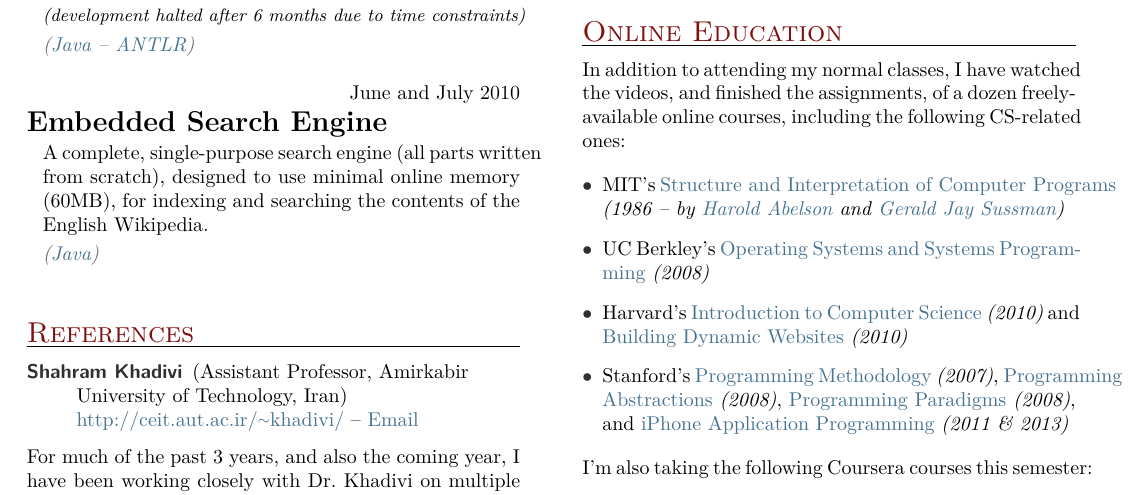
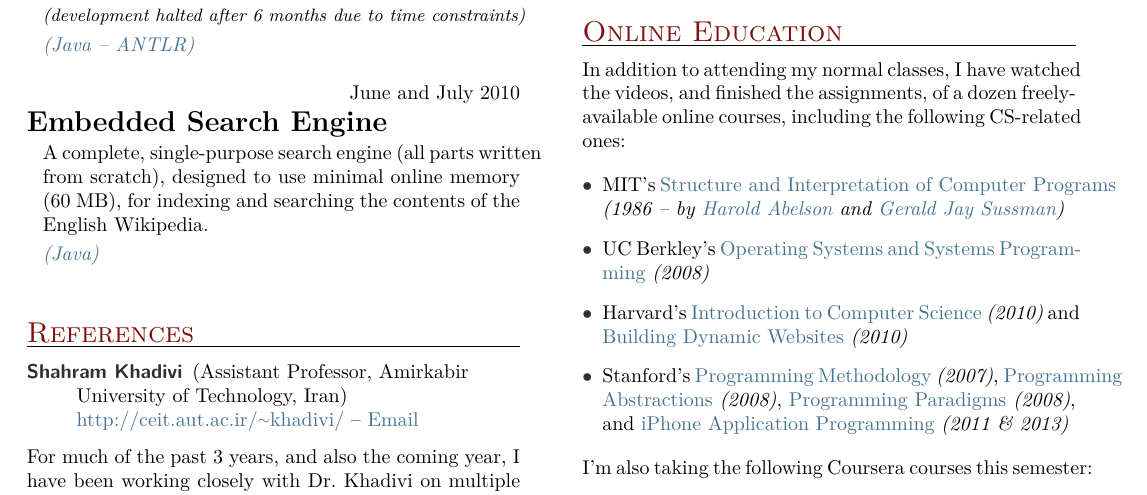
Before and after one commit to niteshsurtani/CV, a LaTeX CV (Pooria-Azimi-CV.tex): part of page 2 of 2, cut so that both start at the same text. The pictures show the PDF file Pooria-Azimi-CV.pdf that the author committed with the source.

Commit message:
60MB -> 60 MB

```diff
--- a/Pooria-Azimi-CV.tex
+++ b/Pooria-Azimi-CV.tex
@@ -440,7 +440,7 @@ UNIXish tools (%
 \item{June and July 2010}
 	 {}
 	 {Embedded Search Engine}
-	 {A complete, single-purpose search engine (all parts \mbox{written} from scratch), designed to use minimal online memory (60MB), for indexing and searching the contents of the English Wikipedia.}
+	 {A complete, single-purpose search engine (all parts \mbox{written} from scratch), designed to use minimal online memory (60 MB), for indexing and searching the contents of the English Wikipedia.}
 	 {%
 		 \href{http://www.oracle.com/technetwork/java/}{Java}%
 	 }
```
Also changed, not shown: Pooria-Azimi-CV.pdf.
